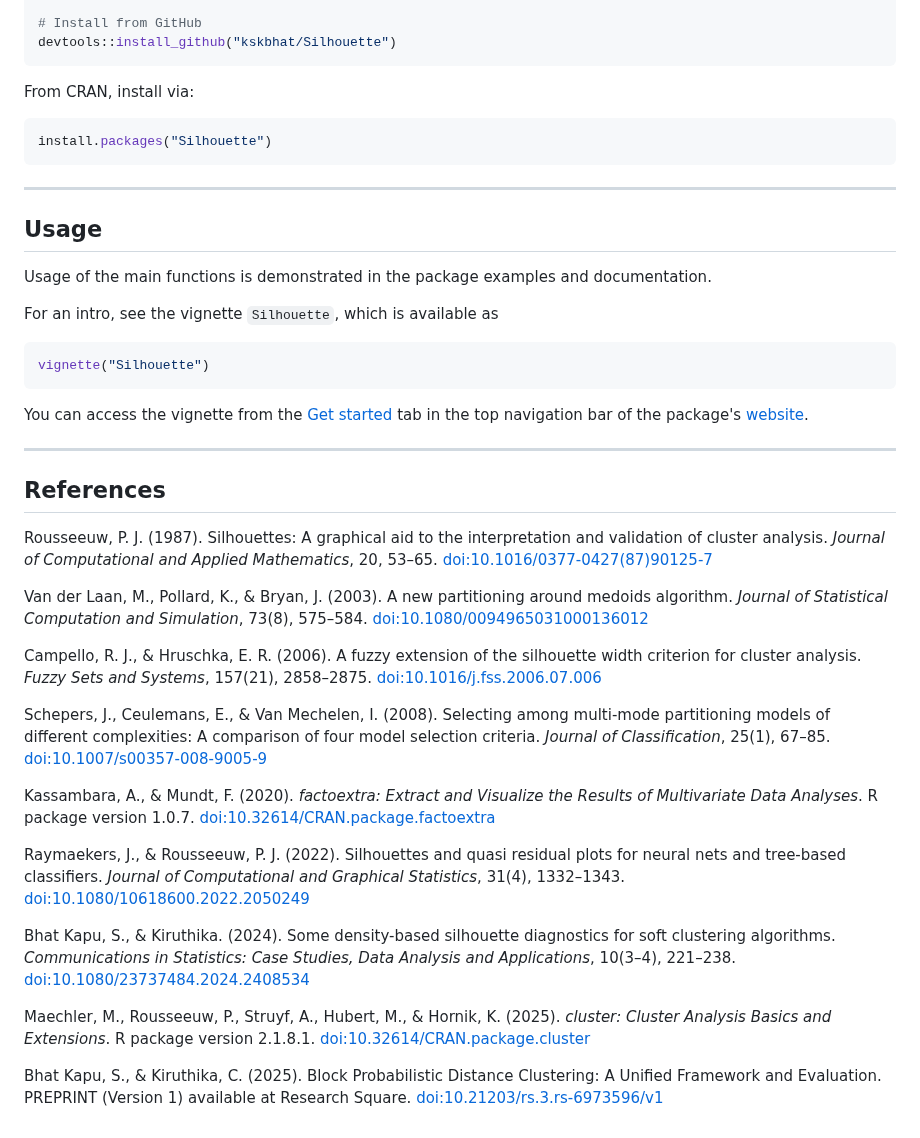
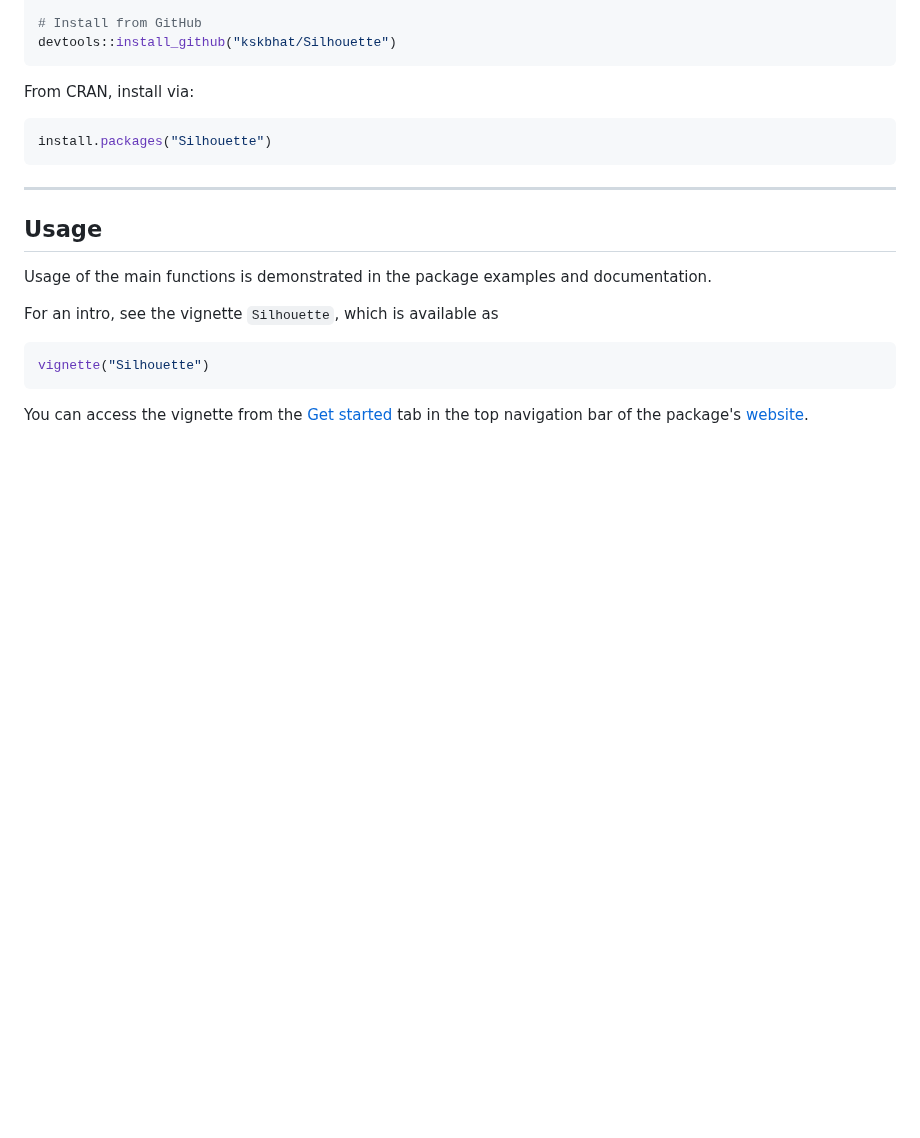
Before and after one commit to kskbhat/Silhouette, a Markdown page: README.md, the part around the change. Drawn GitHub-style; blank space fills up the shorter version.

````diff
--- a/README.md
+++ b/README.md
@@ -64,25 +64,3 @@ vignette("Silhouette")
 ```
 
 You can access the vignette from the [Get started](https://kskbhat.github.io/Silhouette/articles/Silhouette.html) tab in the top navigation bar of the package's [website](https://kskbhat.github.io/Silhouette/).
-
-------------------------------------------------------------------------
-
-## References
-
-Rousseeuw, P. J. (1987). Silhouettes: A graphical aid to the interpretation and validation of cluster analysis. *Journal of Computational and Applied Mathematics*, 20, 53–65. [doi:10.1016/0377-0427(87)90125-7](https://doi.org/10.1016/0377-0427(87)90125-7)
-
-Van der Laan, M., Pollard, K., & Bryan, J. (2003). A new partitioning around medoids algorithm. *Journal of Statistical Computation and Simulation*, 73(8), 575–584. [doi:10.1080/0094965031000136012](https://doi.org/10.1080/0094965031000136012)
-
-Campello, R. J., & Hruschka, E. R. (2006). A fuzzy extension of the silhouette width criterion for cluster analysis. *Fuzzy Sets and Systems*, 157(21), 2858–2875. [doi:10.1016/j.fss.2006.07.006](https://doi.org/10.1016/j.fss.2006.07.006)
-
-Schepers, J., Ceulemans, E., & Van Mechelen, I. (2008). Selecting among multi-mode partitioning models of different complexities: A comparison of four model selection criteria. *Journal of Classification*, 25(1), 67–85. [doi:10.1007/s00357-008-9005-9](https://doi.org/10.1007/s00357-008-9005-9)
-
-Kassambara, A., & Mundt, F. (2020). *factoextra: Extract and Visualize the Results of Multivariate Data Analyses*. R package version 1.0.7. [doi:10.32614/CRAN.package.factoextra](https://doi.org/10.32614/CRAN.package.factoextra)
-
-Raymaekers, J., & Rousseeuw, P. J. (2022). Silhouettes and quasi residual plots for neural nets and tree-based classifiers. *Journal of Computational and Graphical Statistics*, 31(4), 1332–1343. [doi:10.1080/10618600.2022.2050249](https://doi.org/10.1080/10618600.2022.2050249)
-
-Bhat Kapu, S., & Kiruthika. (2024). Some density-based silhouette diagnostics for soft clustering algorithms. *Communications in Statistics: Case Studies, Data Analysis and Applications*, 10(3–4), 221–238. [doi:10.1080/23737484.2024.2408534](https://doi.org/10.1080/23737484.2024.2408534)
-
-Maechler, M., Rousseeuw, P., Struyf, A., Hubert, M., & Hornik, K. (2025). *cluster: Cluster Analysis Basics and Extensions*. R package version 2.1.8.1. [doi:10.32614/CRAN.package.cluster](https://doi.org/10.32614/CRAN.package.cluster)
-
-Bhat Kapu, S., & Kiruthika, C. (2025). Block Probabilistic Distance Clustering: A Unified Framework and Evaluation. PREPRINT (Version 1) available at Research Square. [doi:10.21203/rs.3.rs-6973596/v1](https://doi.org/10.21203/rs.3.rs-6973596/v1)
````
